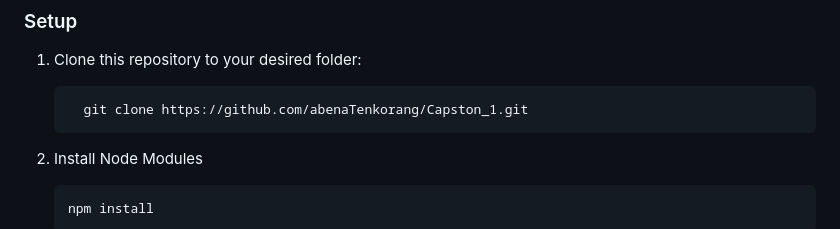
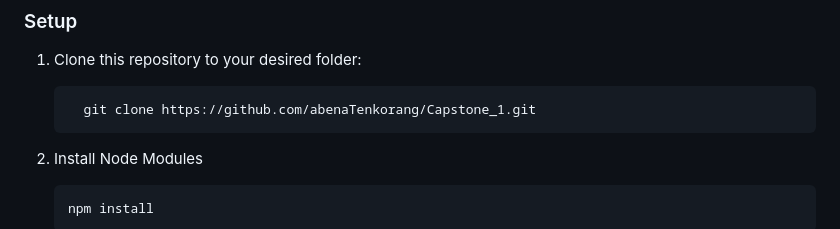
Before and after one commit to abenaTenkorang/Capstone_1, a Markdown page: README.md, the part around the change printed below. GitHub-like rendering.

````diff
--- a/README.md
+++ b/README.md
@@ -84,7 +85,7 @@ If you installed git you can clone the code to your machine, or download a ZIP o
 1. Clone this repository to your desired folder:
 
     ```sh
-      git clone https://github.com/abenaTenkorang/Capston_1.git
+      git clone https://github.com/abenaTenkorang/Capstone_1.git
     ```
 
 2. Install Node Modules
````
Also changed, not shown: other parts of README.md (+1 -0 lines).
